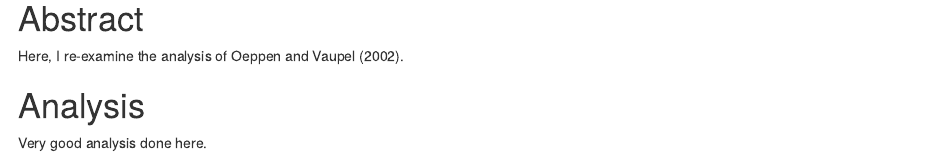
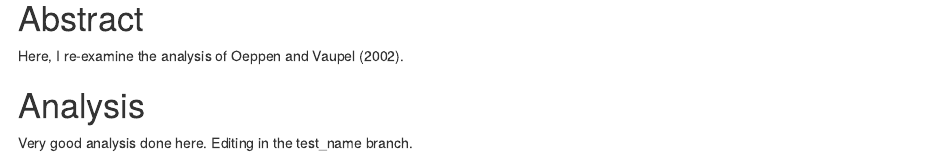
Before and after one commit to gnmergen/Life_Exp_gnmergen, an R Markdown document (life_exp_analysis_shell.Rmd): the page in a window 1100 px wide, from 580 px down. Rendered offline with R 4.5, knitr and Pandoc, with nearby package versions; some code elsewhere in the file could not run offline; the gapminder table comes from the copy in Python's plotly package.

Commit message:
Switching soon

```diff
--- a/life_exp_analysis_shell.Rmd
+++ b/life_exp_analysis_shell.Rmd
@@ -41,4 +41,4 @@ Here, I re-examine the analysis of Oeppen and Vaupel (2002).
 
 # Analysis
 
-Very good analysis done here.
+Very good analysis done here. Editing in the test_name branch.
```
Also changed, not shown: life_exp_analysis_shell.html.
